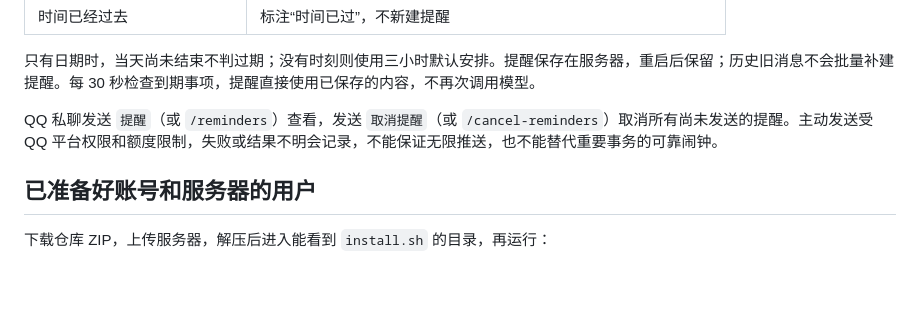
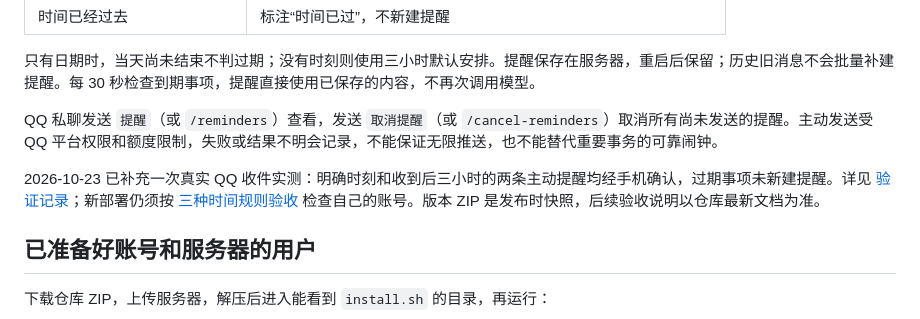
Before and after one commit to SHAWZHANG360/qq-work-assistant, a Markdown page: README.md, the part around the change. Drawn GitHub-style; blank space fills up the shorter version.

```diff
--- a/README.md
+++ b/README.md
@@ -35,6 +35,8 @@
 只有日期时，当天尚未结束不判过期；没有时刻则使用三小时默认安排。提醒保存在服务器，重启后保留；历史旧消息不会批量补建提醒。每 30 秒检查到期事项，提醒直接使用已保存的内容，不再次调用模型。
 
 QQ 私聊发送 `提醒`（或 `/reminders`）查看，发送 `取消提醒`（或 `/cancel-reminders`）取消所有尚未发送的提醒。主动发送受 QQ 平台权限和额度限制，失败或结果不明会记录，不能保证无限推送，也不能替代重要事务的可靠闹钟。
+
+2026-10-23 已补充一次真实 QQ 收件实测：明确时刻和收到后三小时的两条主动提醒均经手机确认，过期事项未新建提醒。详见 [验证记录](验证记录.md)；新部署仍须按 [三种时间规则验收](安装教程.md#三种时间规则怎样验收) 检查自己的账号。版本 ZIP 是发布时快照，后续验收说明以仓库最新文档为准。
 
 ## 已准备好账号和服务器的用户
 
```
Also changed, not shown: 安装教程.md (+17 -3 lines), 验证记录.md (+15 -0 lines).
